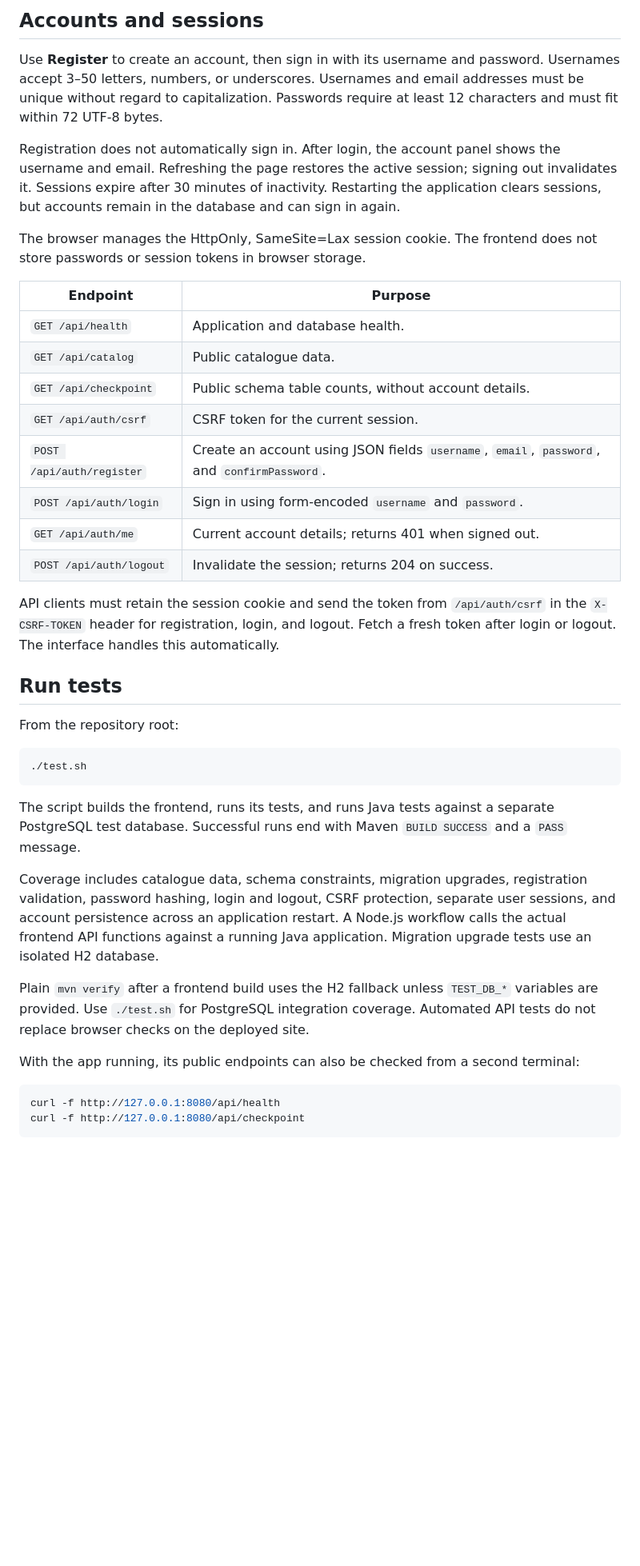
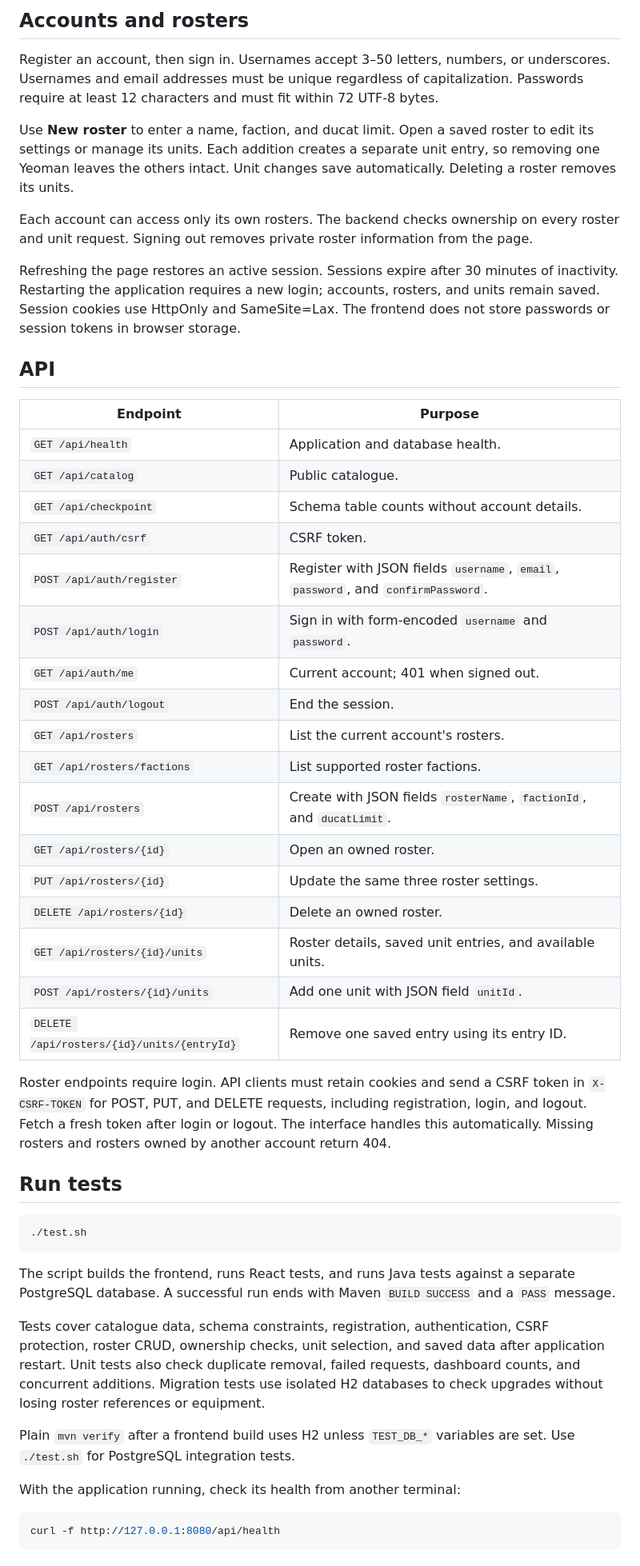
Before and after one commit to Coch8a/CS408NameTBD, a Markdown page: README.md, the part around one of its changes. Shown at 80% size. Rendered like a GitHub page; blank space fills up the shorter version.

Commit message:
Update README CP3

````diff
--- a/README.md
+++ b/README.md
@@ -73,43 +66,53 @@ Use the WSL address printed by the script. This setting listens on all network i
 
-## Accounts and sessions
+## Accounts and rosters
 
-Use **Register** to create an account, then sign in with its username and password. Usernames accept 3–50 letters, numbers, or underscores. Usernames and email addresses must be unique without regard to capitalization. Passwords require at least 12 characters and must fit within 72 UTF-8 bytes.
+Register an account, then sign in. Usernames accept 3–50 letters, numbers, or underscores. Usernames and email addresses must be unique regardless of capitalization. Passwords require at least 12 characters and must fit within 72 UTF-8 bytes.
 
-Registration does not automatically sign in. After login, the account panel shows the username and email. Refreshing the page restores the active session; signing out invalidates it. Sessions expire after 30 minutes of inactivity. Restarting the application clears sessions, but accounts remain in the database and can sign in again.
+Use **New roster** to enter a name, faction, and ducat limit. Open a saved roster to edit its settings or manage its units. Each addition creates a separate unit entry, so removing one Yeoman leaves the others intact. Unit changes save automatically. Deleting a roster removes its units.
 
-The browser manages the HttpOnly, SameSite=Lax session cookie. The frontend does not store passwords or session tokens in browser storage.
+Each account can access only its own rosters. The backend checks ownership on every roster and unit request. Signing out removes private roster information from the page.
+
+Refreshing the page restores an active session. Sessions expire after 30 minutes of inactivity. Restarting the application requires a new login; accounts, rosters, and units remain saved. Session cookies use HttpOnly and SameSite=Lax. The frontend does not store passwords or session tokens in browser storage.
+
+## API
 
 | Endpoint | Purpose |
 | --- | --- |
 | `GET /api/health` | Application and database health. |
-| `GET /api/catalog` | Public catalogue data. |
-| `GET /api/checkpoint` | Public schema table counts, without account details. |
-| `GET /api/auth/csrf` | CSRF token for the current session. |
-| `POST /api/auth/register` | Create an account using JSON fields `username`, `email`, `password`, and `confirmPassword`. |
-| `POST /api/auth/login` | Sign in using form-encoded `username` and `password`. |
-| `GET /api/auth/me` | Current account details; returns 401 when signed out. |
-| `POST /api/auth/logout` | Invalidate the session; returns 204 on success. |
+| `GET /api/catalog` | Public catalogue. |
+| `GET /api/checkpoint` | Schema table counts without account details. |
+| `GET /api/auth/csrf` | CSRF token. |
+| `POST /api/auth/register` | Register with JSON fields `username`, `email`, `password`, and `confirmPassword`. |
+| `POST /api/auth/login` | Sign in with form-encoded `username` and `password`. |
+| `GET /api/auth/me` | Current account; 401 when signed out. |
+| `POST /api/auth/logout` | End the session. |
+| `GET /api/rosters` | List the current account's rosters. |
+| `GET /api/rosters/factions` | List supported roster factions. |
+| `POST /api/rosters` | Create with JSON fields `rosterName`, `factionId`, and `ducatLimit`. |
+| `GET /api/rosters/{id}` | Open an owned roster. |
+| `PUT /api/rosters/{id}` | Update the same three roster settings. |
+| `DELETE /api/rosters/{id}` | Delete an owned roster. |
+| `GET /api/rosters/{id}/units` | Roster details, saved unit entries, and available units. |
+| `POST /api/rosters/{id}/units` | Add one unit with JSON field `unitId`. |
+| `DELETE /api/rosters/{id}/units/{entryId}` | Remove one saved entry using its entry ID. |
 
-API clients must retain the session cookie and send the token from `/api/auth/csrf` in the `X-CSRF-TOKEN` header for registration, login, and logout. Fetch a fresh token after login or logout. The interface handles this automatically.
+Roster endpoints require login. API clients must retain cookies and send a CSRF token in `X-CSRF-TOKEN` for POST, PUT, and DELETE requests, including registration, login, and logout. Fetch a fresh token after login or logout. The interface handles this automatically. Missing rosters and rosters owned by another account return 404.
 
 ## Run tests
-
-From the repository root:
 
 ```bash
 ./test.sh
 ```
 
-The script builds the frontend, runs its tests, and runs Java tests against a separate PostgreSQL test database. Successful runs end with Maven `BUILD SUCCESS` and a `PASS` message.
+The script builds the frontend, runs React tests, and runs Java tests against a separate PostgreSQL database. A successful run ends with Maven `BUILD SUCCESS` and a `PASS` message.
 
-Coverage includes catalogue data, schema constraints, migration upgrades, registration validation, password hashing, login and logout, CSRF protection, separate user sessions, and account persistence across an application restart. A Node.js workflow calls the actual frontend API functions against a running Java application. Migration upgrade tests use an isolated H2 database.
+Tests cover catalogue data, schema constraints, registration, authentication, CSRF protection, roster CRUD, ownership checks, unit selection, and saved data after application restart. Unit tests also check duplicate removal, failed requests, dashboard counts, and concurrent additions. Migration tests use isolated H2 databases to check upgrades without losing roster references or equipment.
 
-Plain `mvn verify` after a frontend build uses the H2 fallback unless `TEST_DB_*` variables are provided. Use `./test.sh` for PostgreSQL integration coverage. Automated API tests do not replace browser checks on the deployed site.
+Plain `mvn verify` after a frontend build uses H2 unless `TEST_DB_*` variables are set. Use `./test.sh` for PostgreSQL integration tests.
 
-With the app running, its public endpoints can also be checked from a second terminal:
+With the application running, check its health from another terminal:
 
 ```bash
 curl -f http://127.0.0.1:8080/api/health
-curl -f http://127.0.0.1:8080/api/checkpoint
 ```
 
````
Also changed, not shown: other parts of README.md (+41 -72 lines).
